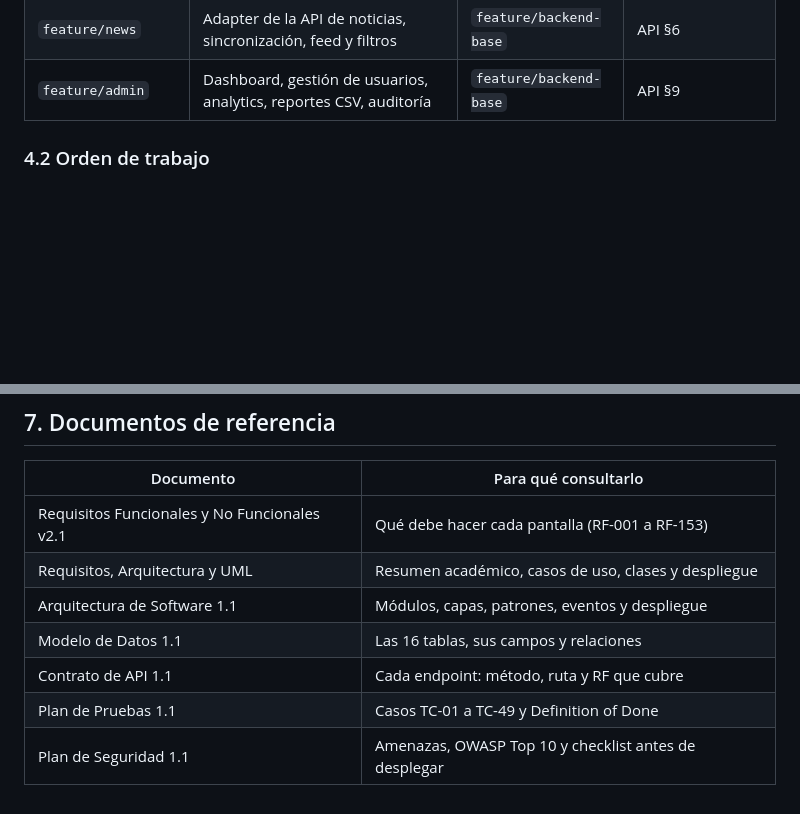
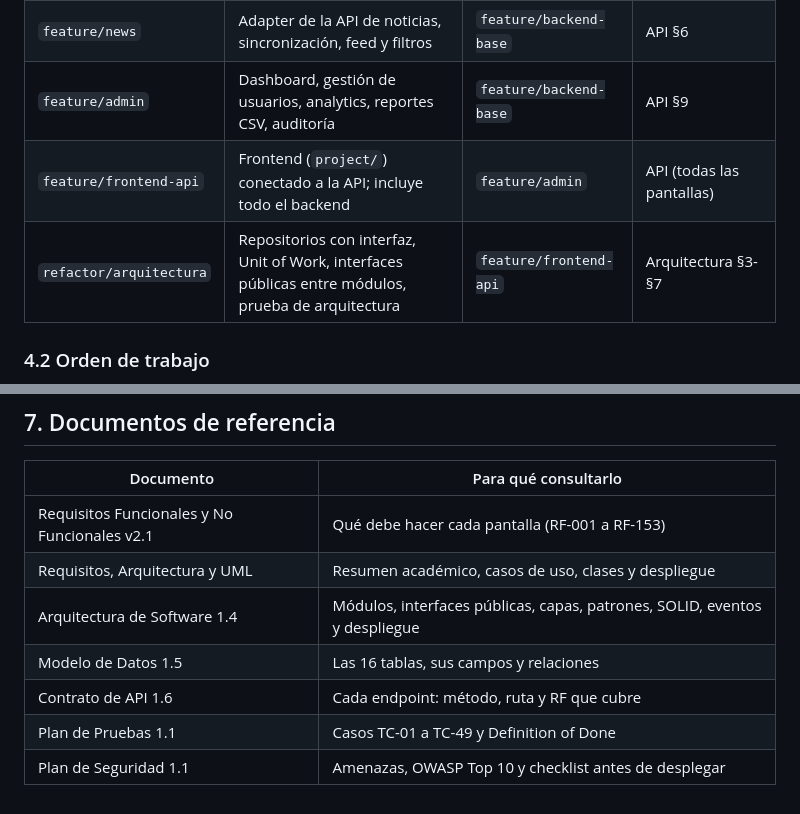
Before and after one commit to Z3rks/FOOTBALL-M, a Markdown page: README.md, 2 parts joined by grey strips. Drawn GitHub-style; blank space fills up the shorter version.

Commit message:
docs: Arquitectura 1.4 y Contrato de API 1.6 con el refactor de arquitectura
Co-Authored-By: Claude Opus 5.5 <noreply@anthropic.com>

```diff
--- a/README.md
+++ b/README.md
@@ -118,6 +118,8 @@ Las pruebas unitarias van junto al archivo que prueban (`games.service.spec.ts`)
 | `feature/credits` | Saldo, formas de ganar créditos, historial, tienda y compras | `feature/backend-base` | API §8 |
 | `feature/news` | Adapter de la API de noticias, sincronización, feed y filtros | `feature/backend-base` | API §6 |
 | `feature/admin` | Dashboard, gestión de usuarios, analytics, reportes CSV, auditoría | `feature/backend-base` | API §9 |
+| `feature/frontend-api` | Frontend (`project/`) conectado a la API; incluye todo el backend | `feature/admin` | API (todas las pantallas) |
+| `refactor/arquitectura` | Repositorios con interfaz, Unit of Work, interfaces públicas entre módulos, prueba de arquitectura | `feature/frontend-api` | Arquitectura §3-§7 |
 
 ### 4.2 Orden de trabajo
 
@@ -219,8 +221,8 @@ Variables de entorno del backend (documentadas en `backend/.env.example`):
 |---|---|
 | Requisitos Funcionales y No Funcionales v2.1 | Qué debe hacer cada pantalla (RF-001 a RF-153) |
 | Requisitos, Arquitectura y UML | Resumen académico, casos de uso, clases y despliegue |
-| Arquitectura de Software 1.1 | Módulos, capas, patrones, eventos y despliegue |
-| Modelo de Datos 1.1 | Las 16 tablas, sus campos y relaciones |
-| Contrato de API 1.1 | Cada endpoint: método, ruta y RF que cubre |
+| Arquitectura de Software 1.4 | Módulos, interfaces públicas, capas, patrones, SOLID, eventos y despliegue |
+| Modelo de Datos 1.5 | Las 16 tablas, sus campos y relaciones |
+| Contrato de API 1.6 | Cada endpoint: método, ruta y RF que cubre |
 | Plan de Pruebas 1.1 | Casos TC-01 a TC-49 y Definition of Done |
 | Plan de Seguridad 1.1 | Amenazas, OWASP Top 10 y checklist antes de desplegar |
```
Also changed, not shown: Documento_Arquitectura_Software_FootballMaestro.md (+48 -31 lines), Documento_Contrato_API_FootballMaestro.md (+3 -2 lines), Documento_Arquitectura_Software_FootballMaestro_images/capas_modulo_games.png, 2 other files.
